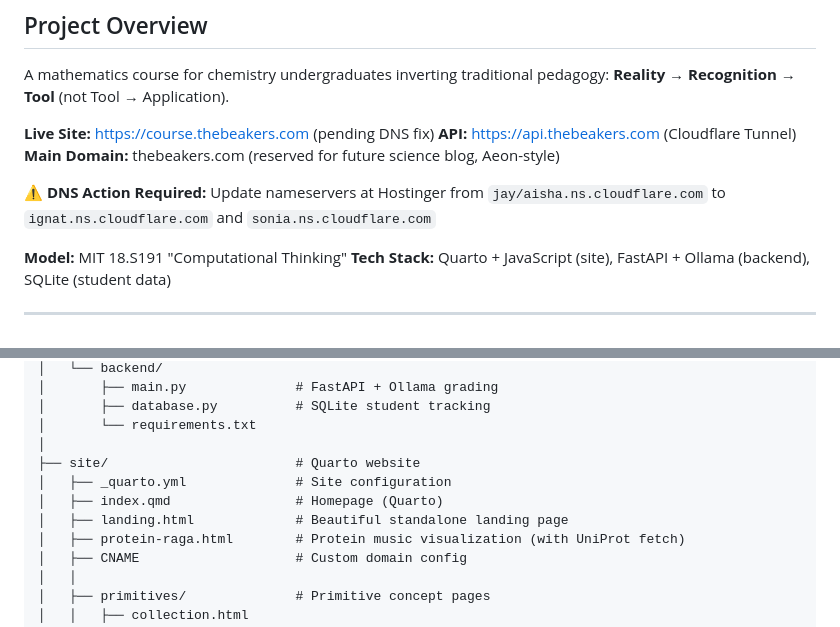
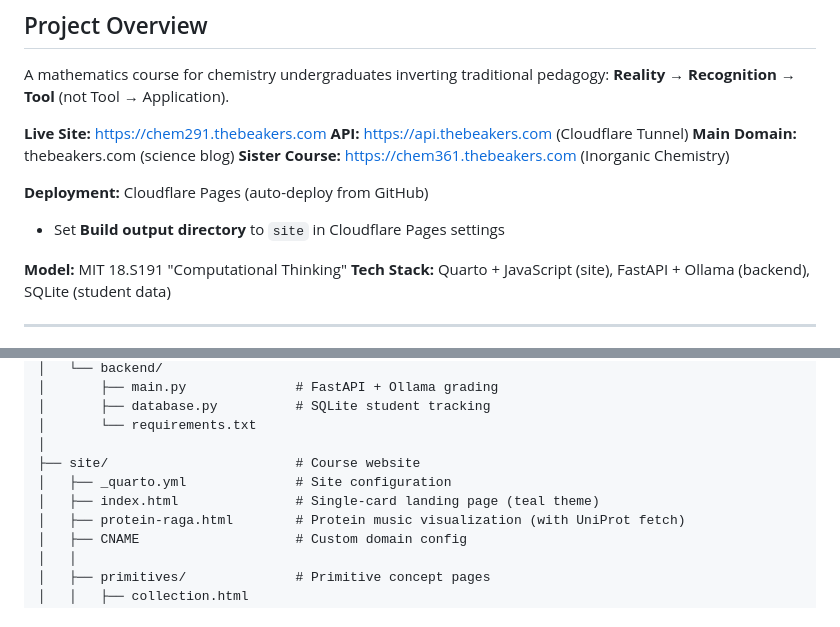
Before and after one commit to khatvangi/chemical-thinking-math-skills, a Markdown page: CLAUDE.md, 2 parts joined by grey strips. GitHub-like rendering.

Commit message:
Update CLAUDE.md with new deployment info
- Live site: chem291.thebeakers.com
- Sister course link to chem361
- Updated file structure (single-card landing)

Co-Authored-By: Claude Opus 4.5 <noreply@anthropic.com>

```diff
--- a/CLAUDE.md
+++ b/CLAUDE.md
@@ -4,11 +4,13 @@
 
 A mathematics course for chemistry undergraduates inverting traditional pedagogy: **Reality → Recognition → Tool** (not Tool → Application).
 
-**Live Site:** https://course.thebeakers.com (pending DNS fix)
+**Live Site:** https://chem291.thebeakers.com
 **API:** https://api.thebeakers.com (Cloudflare Tunnel)
-**Main Domain:** thebeakers.com (reserved for future science blog, Aeon-style)
+**Main Domain:** thebeakers.com (science blog)
+**Sister Course:** https://chem361.thebeakers.com (Inorganic Chemistry)
 
-**⚠️ DNS Action Required:** Update nameservers at Hostinger from `jay/aisha.ns.cloudflare.com` to `ignat.ns.cloudflare.com` and `sonia.ns.cloudflare.com`
+**Deployment:** Cloudflare Pages (auto-deploy from GitHub)
+- Set **Build output directory** to `site` in Cloudflare Pages settings
 
 **Model:** MIT 18.S191 "Computational Thinking"
 **Tech Stack:** Quarto + JavaScript (site), FastAPI + Ollama (backend), SQLite (student data)
@@ -218,10 +220,9 @@ chem-math-course/
 │       ├── database.py          # SQLite student tracking
 │       └── requirements.txt
 │
-├── site/                        # Quarto website
+├── site/                        # Course website
 │   ├── _quarto.yml              # Site configuration
-│   ├── index.qmd                # Homepage (Quarto)
-│   ├── landing.html             # Beautiful standalone landing page
+│   ├── index.html               # Single-card landing page (teal theme)
 │   ├── protein-raga.html        # Protein music visualization (with UniProt fetch)
 │   ├── CNAME                    # Custom domain config
 │   │
```
